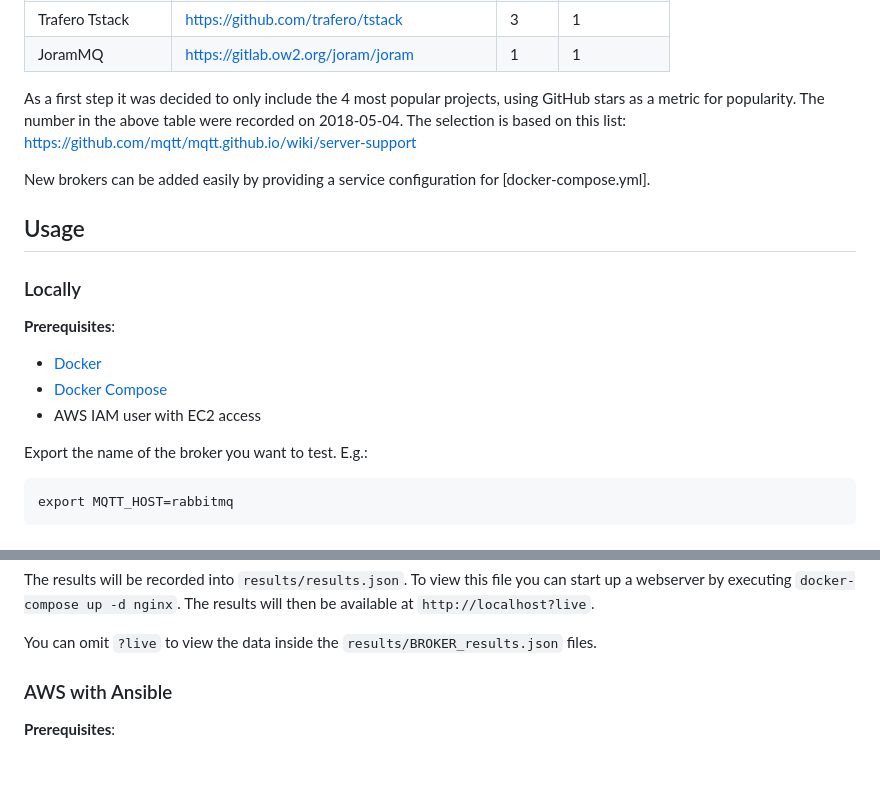
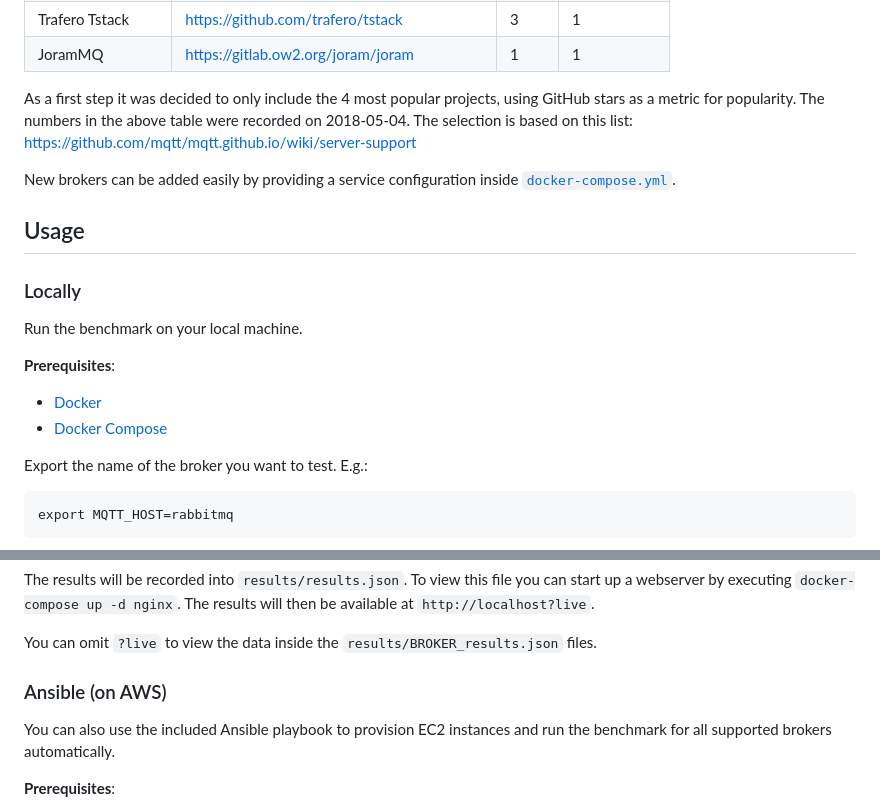
Before and after one commit to lkskrt/mqtt-broker-benchmark, a Markdown page: README.md, 2 parts joined by grey strips. Rendered like a GitHub page; blank space fills up the shorter version.

```diff
--- a/README.md
+++ b/README.md
@@ -24,19 +24,21 @@ The following brokers were considered to be included in the benchmark:
 | JoramMQ         | https://gitlab.ow2.org/joram/joram          | 1     | 1            |
 
 As a first step it was decided to only include the 4 most popular projects, using GitHub
-stars as a metric for popularity. The number in the above table were recorded on 2018-05-04. The selection is based on this list: https://github.com/mqtt/mqtt.github.io/wiki/server-support
+stars as a metric for popularity. The numbers in the above table were recorded on 2018-05-04.
+The selection is based on this list: https://github.com/mqtt/mqtt.github.io/wiki/server-support
 
-New brokers can be added easily by providing a service configuration for [docker-compose.yml].
+New brokers can be added easily by providing a service configuration inside [`docker-compose.yml`](docker-compose.yml).
 
 
 ## Usage
 
 ### Locally
 
+Run the benchmark on your local machine.
+
 **Prerequisites**:
 * [Docker](https://www.docker.com/)
 * [Docker Compose](https://docs.docker.com/compose/overview/)
-* AWS IAM user with EC2 access
 
 Export the name of the broker you want to test. E.g.:
 
@@ -55,7 +57,10 @@ The results will be recorded into `results/results.json`. To view this file you
 You can omit `?live` to view the data inside the `results/BROKER_results.json` files.
 
 
-### AWS with Ansible
+### Ansible (on AWS)
+
+You can also use the included Ansible playbook to provision EC2
+instances and run the benchmark for all supported brokers automatically.
 
 **Prerequisites**:
 * [Ansible](https://www.ansible.com/)
```
Also changed, not shown: other parts of README.md (+60 -4 lines), docs/combined.png (added), docs/emqttd.png (added), docs/mosca.png (added), docs/mosquitto.png (added), docs/rabbitmq.png (added).
